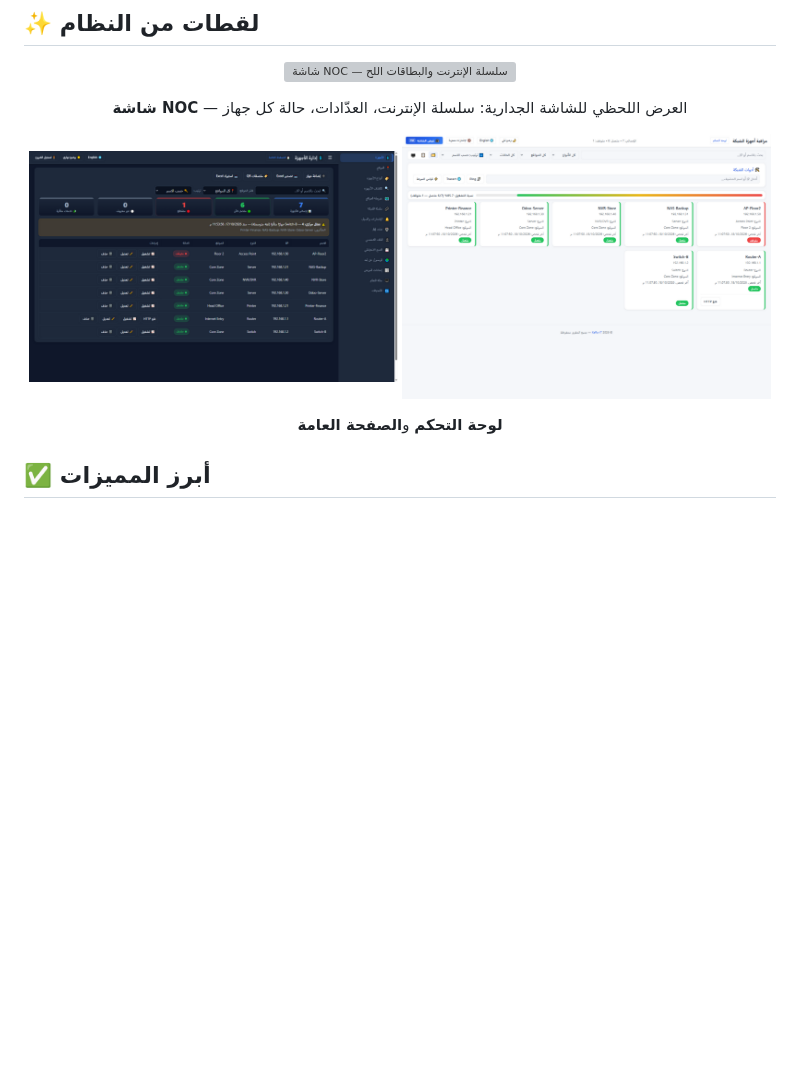
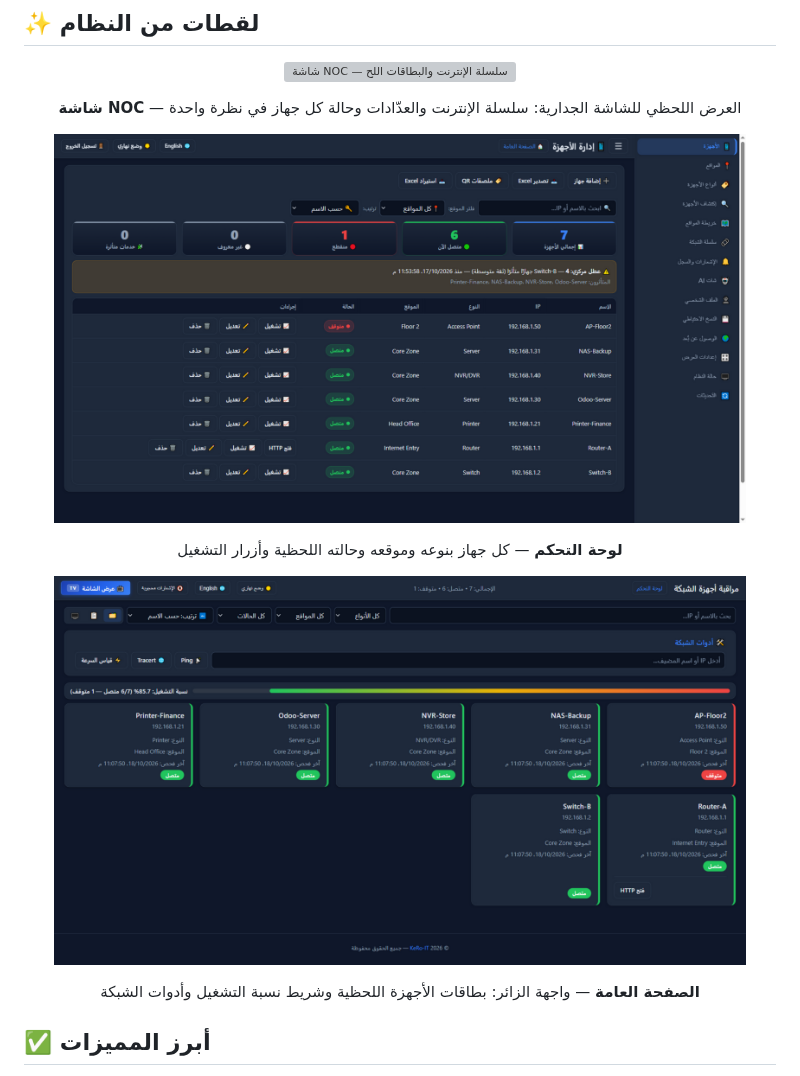
Before and after one commit to kerolos-it2022/network-monitor, a Markdown page: README.ar.md, the part around the change. Drawn GitHub-style; pictures changed too: docs/screenshots/dashboard-devices.ar.png, docs/screenshots/public-dashboard.ar.png; blank space fills up the shorter version; grey boxes are pictures that could not be loaded.

Commit message:
docs: screenshots

```diff
--- a/README.ar.md
+++ b/README.ar.md
@@ -23,13 +23,17 @@ SQLite محلية: بلا حساب سحابي وبلا أي خدمة خارجي
 <p align="center">
   <img src="docs/screenshots/noc-screen.ar.png" width="92%" alt="شاشة NOC — سلسلة الإنترنت والبطاقات اللحظية" />
 </p>
-<p align="center"><b>شاشة NOC</b> — العرض اللحظي للشاشة الجدارية: سلسلة الإنترنت، العدّادات، حالة كل جهاز</p>
+<p align="center"><b>شاشة NOC</b> — العرض اللحظي للشاشة الجدارية: سلسلة الإنترنت والعدّادات وحالة كل جهاز في نظرة واحدة</p>
 
 <p align="center">
-  <img src="docs/screenshots/dashboard-devices.ar.png" width="49%" alt="لوحة التحكم — الأجهزة" />
-  <img src="docs/screenshots/public-dashboard.ar.png" width="49%" alt="الصفحة العامة" />
+  <img src="docs/screenshots/dashboard-devices.ar.png" width="92%" alt="لوحة التحكم — الأجهزة" />
 </p>
-<p align="center"><b>لوحة التحكم</b> و<b>الصفحة العامة</b></p>
+<p align="center"><b>لوحة التحكم</b> — كل جهاز بنوعه وموقعه وحالته اللحظية وأزرار التشغيل</p>
+
+<p align="center">
+  <img src="docs/screenshots/public-dashboard.ar.png" width="92%" alt="الصفحة العامة" />
+</p>
+<p align="center"><b>الصفحة العامة</b> — واجهة الزائر: بطاقات الأجهزة اللحظية وشريط نسبة التشغيل وأدوات الشبكة</p>
 
 ## ✅ أبرز المميزات
 
```
Also changed, not shown: README.md (+8 -4 lines), docs/screenshots/dashboard-devices.en.png, docs/screenshots/public-dashboard.en.png, 2 other files.
